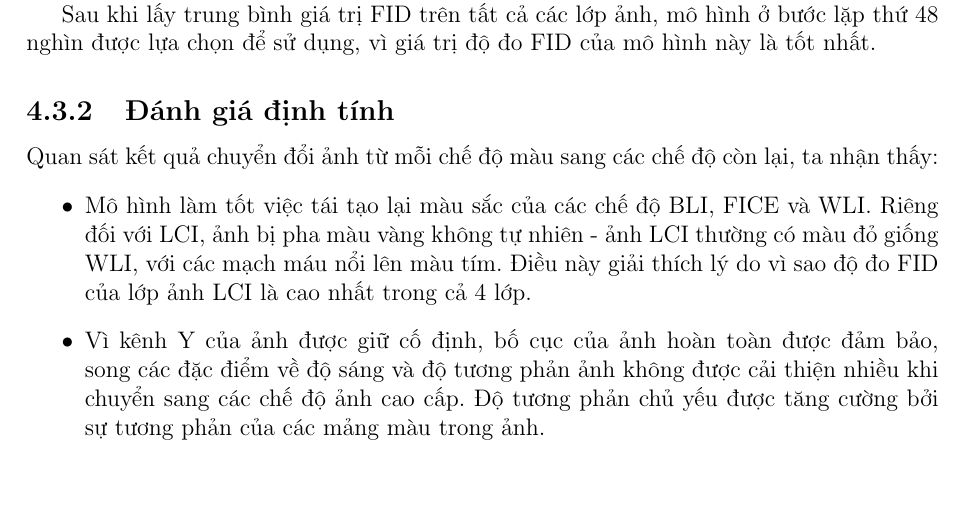
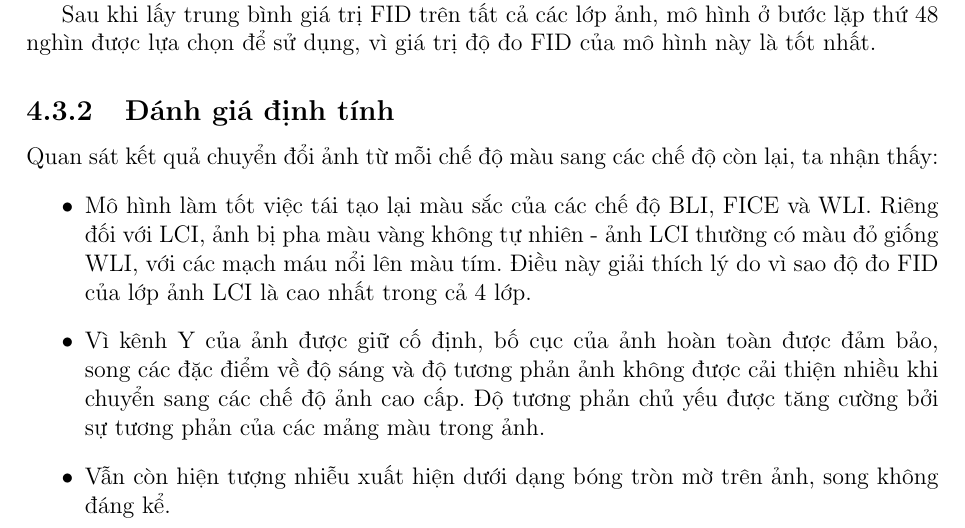
Before and after one commit to tranHieuDev23/Thesis, a LaTeX document (main.tex): part of page 47 of 53, cut so that both start at the same text, the shorter picture padded with empty space. Compiled offline with pdfLaTeX.

Commit message:
Minor change

```diff
--- a/main.tex
+++ b/main.tex
@@ -1365,6 +1365,7 @@ Quan sát kết quả chuyển đổi ảnh từ mỗi chế độ màu sang cá
 \begin{itemize}
     \item Mô hình làm tốt việc tái tạo lại màu sắc của các chế độ BLI, FICE và WLI. Riêng đối với LCI, ảnh bị pha màu vàng không tự nhiên - ảnh LCI thường có màu đỏ giống WLI, với các mạch máu nổi lên màu tím. Điều này giải thích lý do vì sao độ đo FID của lớp ảnh LCI là cao nhất trong cả 4 lớp.
     \item Vì kênh Y của ảnh được giữ cố định, bố cục của ảnh hoàn toàn được đảm bảo, song các đặc điểm về độ sáng và độ tương phản ảnh không được cải thiện nhiều khi chuyển sang các chế độ ảnh cao cấp. Độ tương phản chủ yếu được tăng cường bởi sự tương phản của các mảng màu trong ảnh.
+    \item Vẫn còn hiện tượng nhiễu xuất hiện dưới dạng bóng tròn mờ trên ảnh, song không đáng kể.
 \end{itemize}
 
 \begin{table}[H]
```
